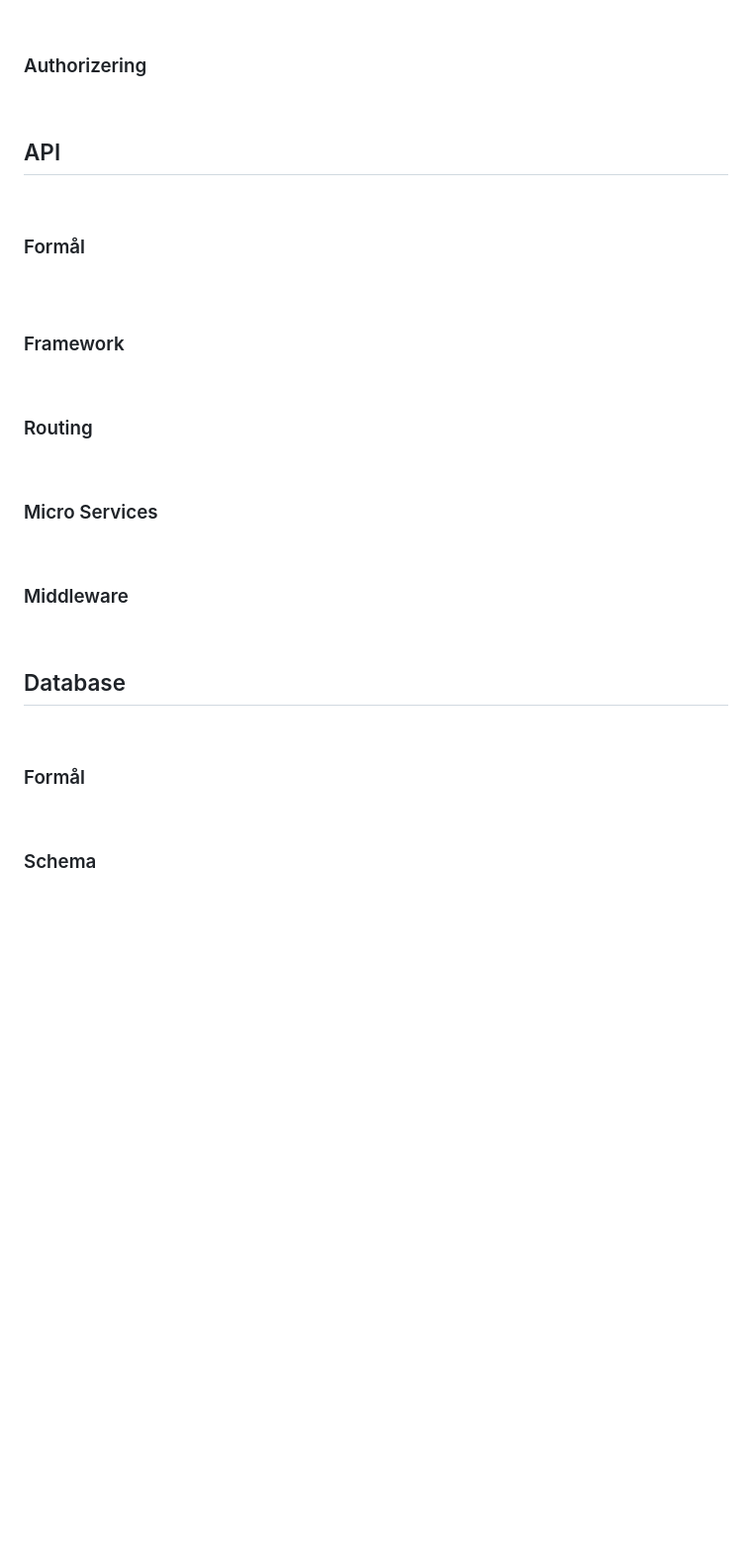
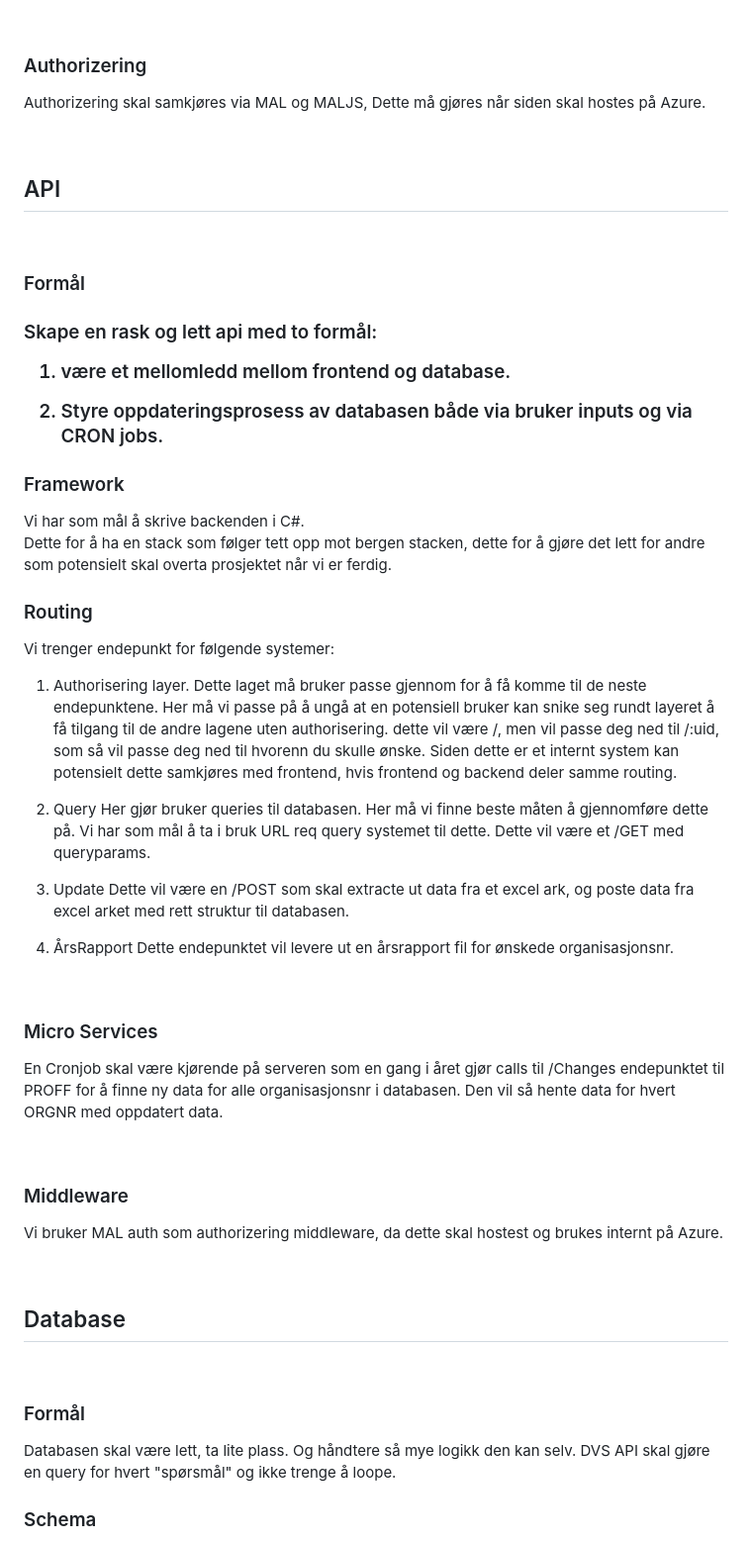
Before and after one commit to VISInnovasjon/BT-ProffSnapper-Backend, a Markdown page: README.md, the part around one of its changes. Shown at 99% size. Rendered like a GitHub page; blank space fills up the shorter version.

```diff
--- a/README.md
+++ b/README.md
@@ -203,6 +222,8 @@ const validateInputBeforeUse = (input: string) => {
 
 ### Authorizering
 
+Authorizering skal samkjøres via MAL og MALJS, Dette må gjøres når siden skal hostes på Azure.
+
 <br/>
 
 ## API
@@ -210,22 +231,46 @@ const validateInputBeforeUse = (input: string) => {
 <br/>
 
 <h3 id="formål-API">Formål<h3>
+Skape en rask og lett api med to formål:
 
-<br/>
+1. være et mellomledd mellom frontend og database.
+
+2. Styre oppdateringsprosess av databasen både via bruker inputs og via CRON jobs.
+   <br/>
 
 <h3 id="framework-API">Framework</h3>
+Vi har som mål å skrive backenden i C#. <br>
+Dette for å ha en stack som følger tett opp mot bergen stacken, dette for å gjøre det lett for andre som potensielt skal overta prosjektet når vi er ferdig.
 
 <br/>
 
 <h3 id="routing-API">Routing</h3>
+Vi trenger endepunkt for følgende systemer:
+
+1. Authorisering layer.
+   Dette laget må bruker passe gjennom for å få komme til de neste endepunktene. Her må vi passe på å ungå at en potensiell bruker kan snike seg rundt layeret å få tilgang til de andre lagene uten authorisering.
+   dette vil være /, men vil passe deg ned til /:uid, som så vil passe deg ned til hvorenn du skulle ønske. Siden dette er et internt system kan potensielt dette samkjøres med frontend, hvis frontend og backend deler samme routing.
+
+2. Query
+   Her gjør bruker queries til databasen. Her må vi finne beste måten å gjennomføre dette på. Vi har som mål å ta i bruk URL req query systemet til dette. Dette vil være et /GET med queryparams.
+
+3. Update
+   Dette vil være en /POST som skal extracte ut data fra et excel ark, og poste data fra excel arket med rett struktur til databasen.
+
+4. ÅrsRapport
+   Dette endepunktet vil levere ut en årsrapport fil for ønskede organisasjonsnr.
 
 <br/>
 
 ### Micro Services
 
+En Cronjob skal være kjørende på serveren som en gang i året gjør calls til /Changes endepunktet til PROFF for å finne ny data for alle organisasjonsnr i databasen. Den vil så hente data for hvert ORGNR med oppdatert data.
+
 <br/>
 
 ### Middleware
+
+Vi bruker MAL auth som authorizering middleware, da dette skal hostest og brukes internt på Azure.
 
 <br/>
 
@@ -234,6 +279,7 @@ const validateInputBeforeUse = (input: string) => {
 <br/>
 
 <h3 id="formål-DATABASE">Formål</h3>
+Databasen skal være lett, ta lite plass. Og håndtere så mye logikk den kan selv. DVS API skal gjøre en query for hvert "spørsmål" og ikke trenge å loope.
 
 <br/>
 
```
Also changed, not shown: other parts of README.md (+61 -16 lines).
